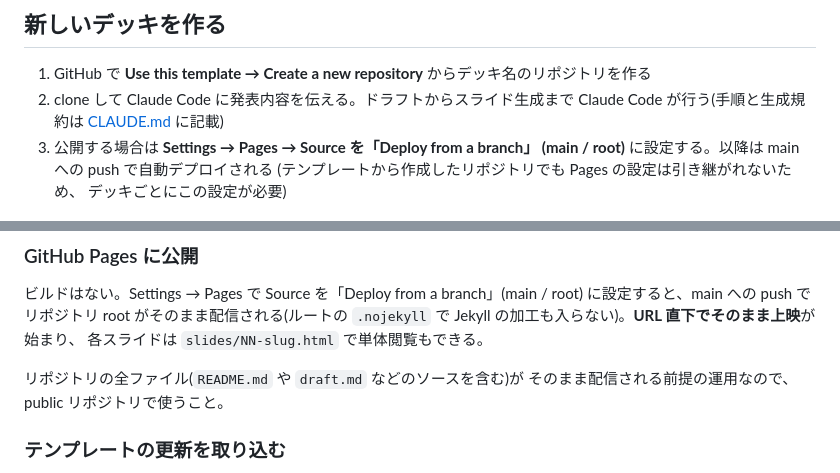
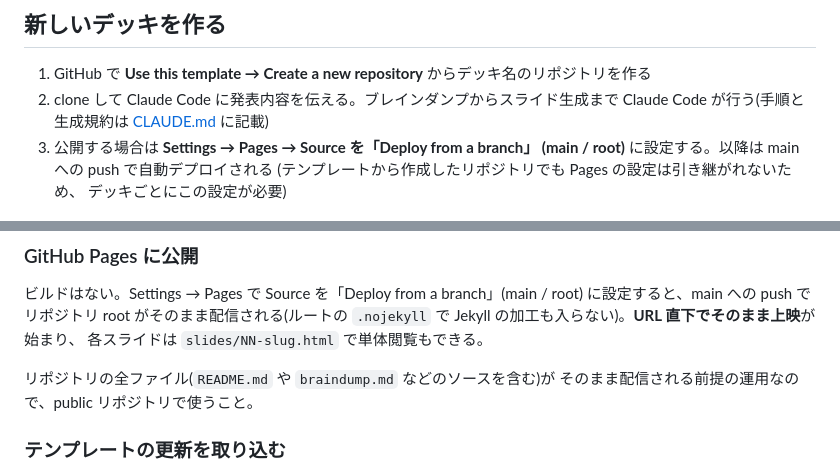
Before and after one commit to progfay/slidex, a Markdown page: README.md, 2 parts joined by grey strips. GitHub-like rendering.

```diff
--- a/README.md
+++ b/README.md
@@ -7,7 +7,7 @@ Claude Code でスライドを高速に作るための**テンプレートリポ
 ## 新しいデッキを作る
 
 1. GitHub で **Use this template → Create a new repository** からデッキ名のリポジトリを作る
-2. clone して Claude Code に発表内容を伝える。ドラフトからスライド生成まで
+2. clone して Claude Code に発表内容を伝える。ブレインダンプからスライド生成まで
    Claude Code が行う(手順と生成規約は [CLAUDE.md](./CLAUDE.md) に記載)
 3. 公開する場合は **Settings → Pages → Source を「Deploy from a branch」
    (main / root)** に設定する。以降は main への push で自動デプロイされる
@@ -62,7 +62,7 @@ GitHub Pages でも同じ手順で出力できる。
 `.nojekyll` で Jekyll の加工も入らない)。**URL 直下でそのまま上映**が始まり、
 各スライドは `slides/NN-slug.html` で単体閲覧もできる。
 
-リポジトリの全ファイル(`README.md` や `draft.md` などのソースを含む)が
+リポジトリの全ファイル(`README.md` や `braindump.md` などのソースを含む)が
 そのまま配信される前提の運用なので、public リポジトリで使うこと。
 
 ### テンプレートの更新を取り込む
```
Also changed, not shown: CLAUDE.md (+25 -77 lines).
